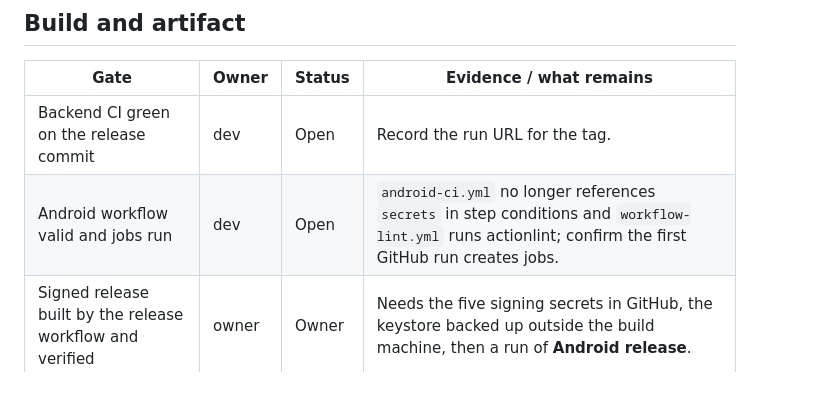
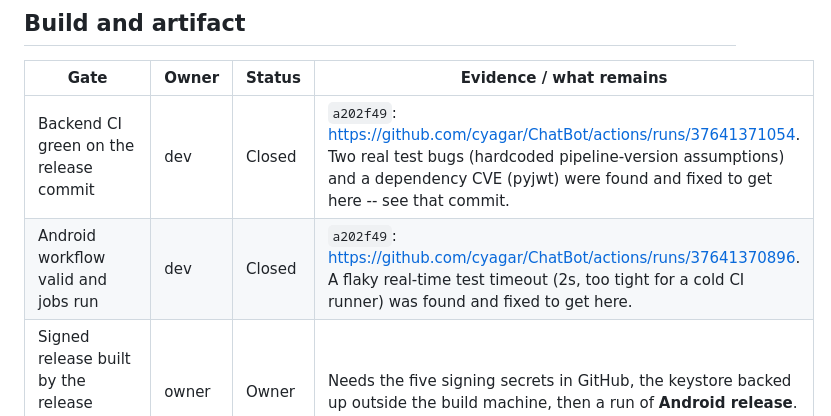
Before and after one commit to cyagar/ChatBot, a Markdown page: docs/PRODUCTION_READINESS.md, the part around the change. GitHub-like rendering; blank space fills up the shorter version.

Commit message:
Close CI gates with real evidence now that both workflows are green
Co-Authored-By: Claude Sonnet 5 <noreply@anthropic.com>

```diff
--- a/docs/PRODUCTION_READINESS.md
+++ b/docs/PRODUCTION_READINESS.md
@@ -27,8 +27,8 @@ Owner column: `dev` = builders, `owner` = ceyhun@hmwagner.com.
 
 | Gate | Owner | Status | Evidence / what remains |
 |---|---|---|---|
-| Backend CI green on the release commit | dev | Open | Record the run URL for the tag. |
-| Android workflow valid and jobs run | dev | Open | `android-ci.yml` no longer references `secrets` in step conditions and `workflow-lint.yml` runs actionlint; confirm the first GitHub run creates jobs. |
+| Backend CI green on the release commit | dev | Closed | `a202f49`: https://github.com/cyagar/ChatBot/actions/runs/37641371054. Two real test bugs (hardcoded pipeline-version assumptions) and a dependency CVE (pyjwt) were found and fixed to get here -- see that commit. |
+| Android workflow valid and jobs run | dev | Closed | `a202f49`: https://github.com/cyagar/ChatBot/actions/runs/37641370896. A flaky real-time test timeout (2s, too tight for a cold CI runner) was found and fixed to get here. |
 | Signed release built by the release workflow and verified | owner | Owner | Needs the five signing secrets in GitHub, the keystore backed up outside the build machine, then a run of **Android release**. |
 | Non-demo version, real icon | dev | Closed | `versionName 1.0.0`, `versionCode 7`, adaptive launcher icon. Increment `versionCode` for every distributed build. |
 | Release record filled for the exact APK; clean and upgrade install tested on tablet and phone | owner | Owner | `RELEASE_RECORD_TEMPLATE.md`. No phone run recorded. |
```
